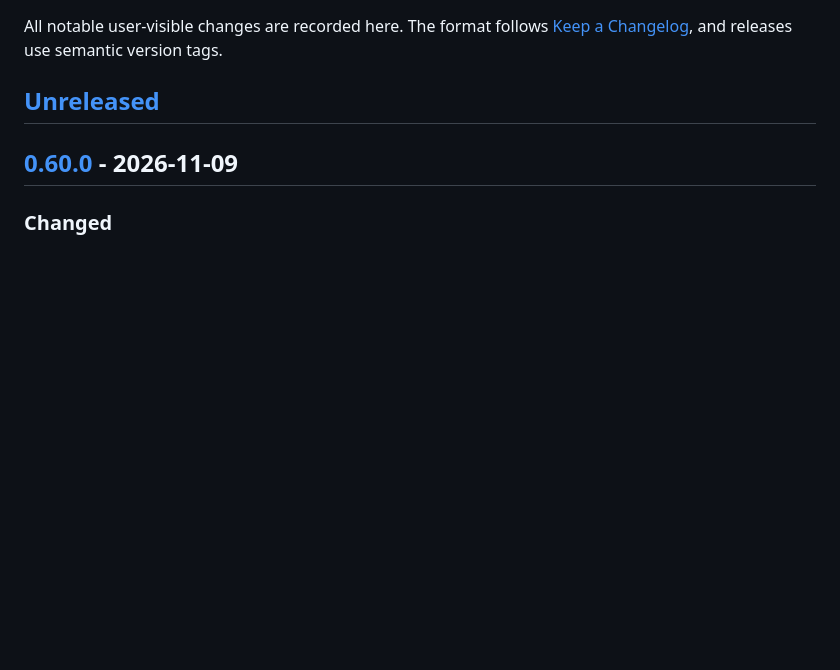
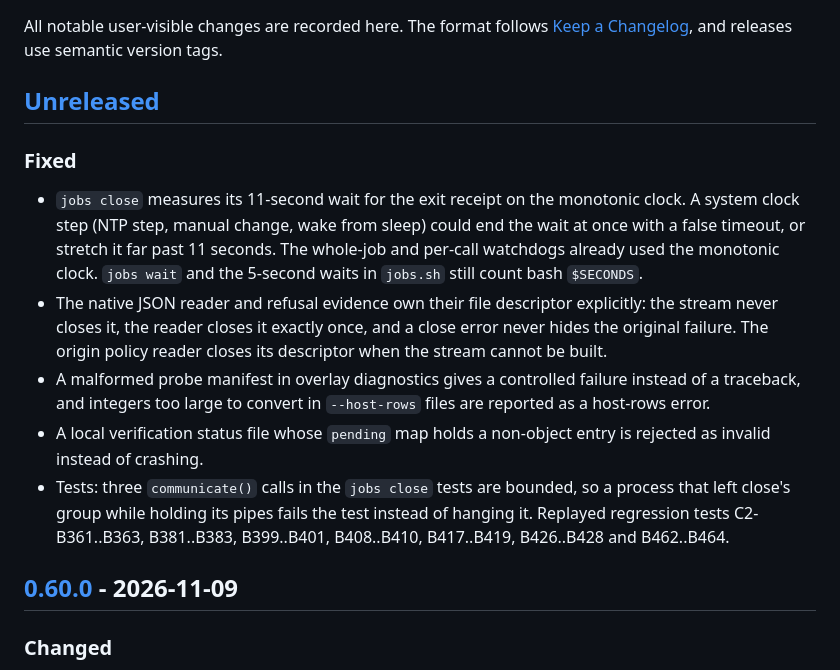
Before and after one commit to Seraphim0916/omnilane, a Markdown page: CHANGELOG.md, the part around the change. Rendered like a GitHub page; blank space fills up the shorter version.

Commit message:
docs(changelog): Unreleased fixes for the monotonic close wait, descriptor ownership and replayed C2 tests

```diff
--- a/CHANGELOG.md
+++ b/CHANGELOG.md
@@ -5,6 +5,13 @@ All notable user-visible changes are recorded here. The format follows
 semantic version tags.
 
 ## [Unreleased]
+
+### Fixed
+- `jobs close` measures its 11-second wait for the exit receipt on the monotonic clock. A system clock step (NTP step, manual change, wake from sleep) could end the wait at once with a false timeout, or stretch it far past 11 seconds. The whole-job and per-call watchdogs already used the monotonic clock. `jobs wait` and the 5-second waits in `jobs.sh` still count bash `$SECONDS`.
+- The native JSON reader and refusal evidence own their file descriptor explicitly: the stream never closes it, the reader closes it exactly once, and a close error never hides the original failure. The origin policy reader closes its descriptor when the stream cannot be built.
+- A malformed probe manifest in overlay diagnostics gives a controlled failure instead of a traceback, and integers too large to convert in `--host-rows` files are reported as a host-rows error.
+- A local verification status file whose `pending` map holds a non-object entry is rejected as invalid instead of crashing.
+- Tests: three `communicate()` calls in the `jobs close` tests are bounded, so a process that left close's group while holding its pipes fails the test instead of hanging it. Replayed regression tests C2-B361..B363, B381..B383, B399..B401, B408..B410, B417..B419, B426..B428 and B462..B464.
 
 ## [0.60.0] - 2026-11-09
 
```
